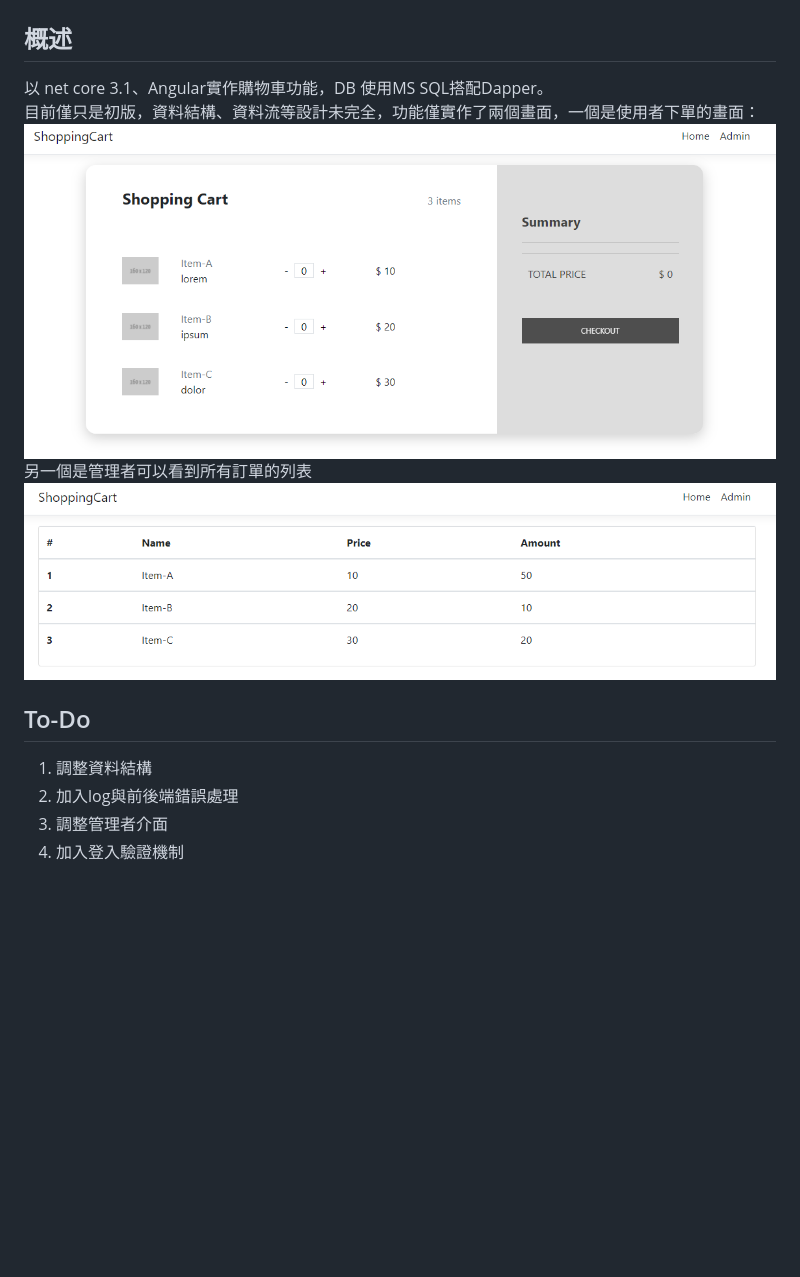
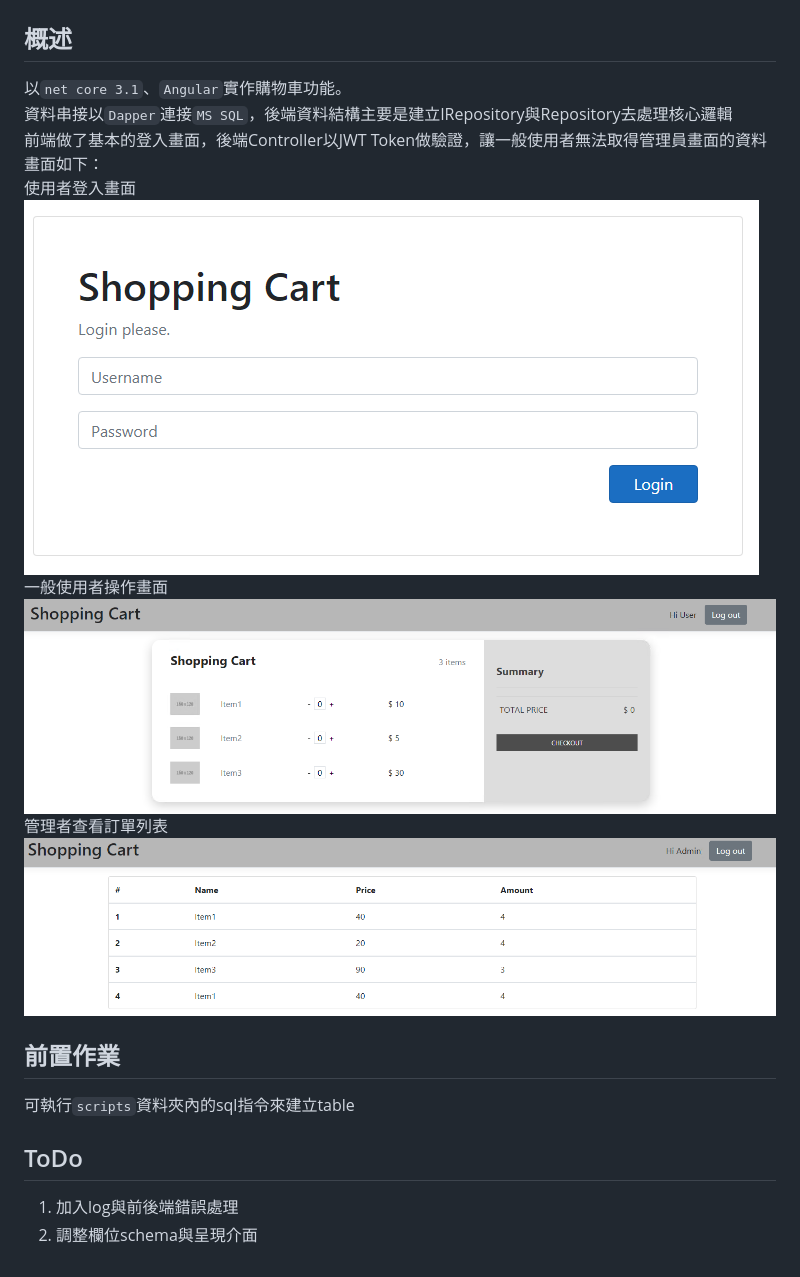
Before and after one commit to MaxChou1205/ShoppingCart, a Markdown page: readme.md, the part around the change. GitHub-like rendering; pictures changed too: images/admin.png, images/home.png, images/login.png (added); blank space fills up the shorter version.

```diff
--- a/readme.md
+++ b/readme.md
@@ -1,14 +1,20 @@
 # 購物車
 
 ## 概述
-以 net core 3.1、Angular實作購物車功能，DB 使用MS SQL搭配Dapper。
-目前僅只是初版，資料結構、資料流等設計未完全，功能僅實作了兩個畫面，一個是使用者下單的畫面：
+以`net core 3.1`、`Angular`實作購物車功能。
+資料串接以`Dapper`連接`MS SQL`，後端資料結構主要是建立IRepository與Repository去處理核心邏輯
+前端做了基本的登入畫面，後端Controller以JWT Token做驗證，讓一般使用者無法取得管理員畫面的資料
+畫面如下：
+使用者登入畫面
+![login](./images/login.png)
+一般使用者操作畫面
 ![home](./images/home.png)
-另一個是管理者可以看到所有訂單的列表
+管理者查看訂單列表
 ![admin](./images/admin.png)
 
-## To-Do
-1. 調整資料結構
-2. 加入log與前後端錯誤處理
-3. 調整管理者介面
-4. 加入登入驗證機制
+## 前置作業
+可執行`scripts`資料夾內的sql指令來建立table
+
+## ToDo
+1. 加入log與前後端錯誤處理
+2. 調整欄位schema與呈現介面
```
Also changed, not shown: 2 other files.
